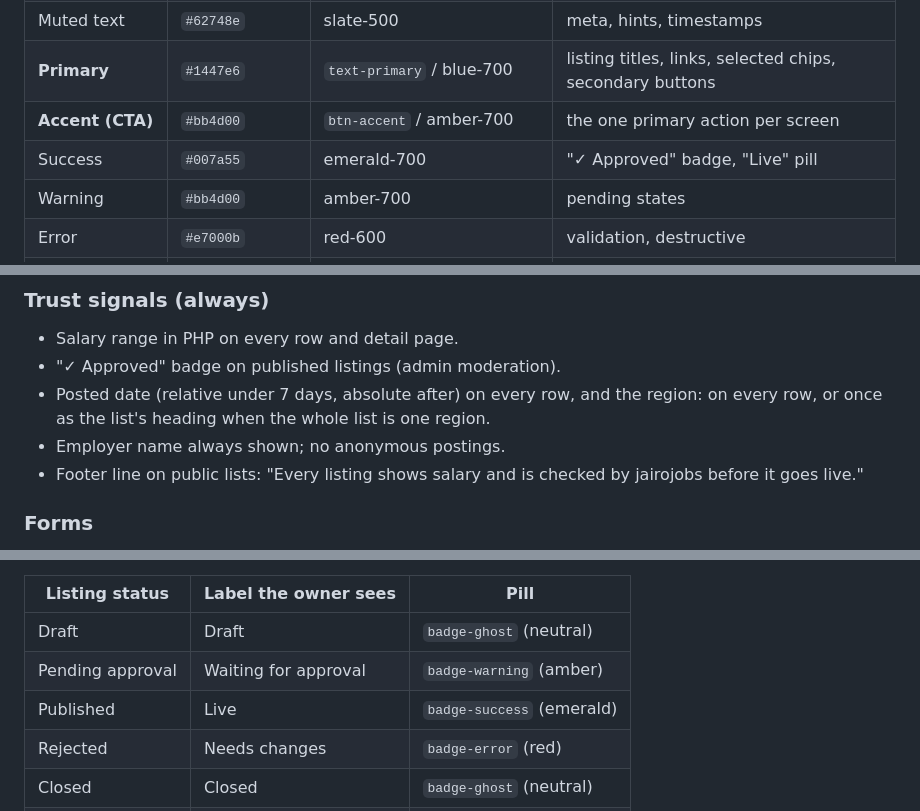
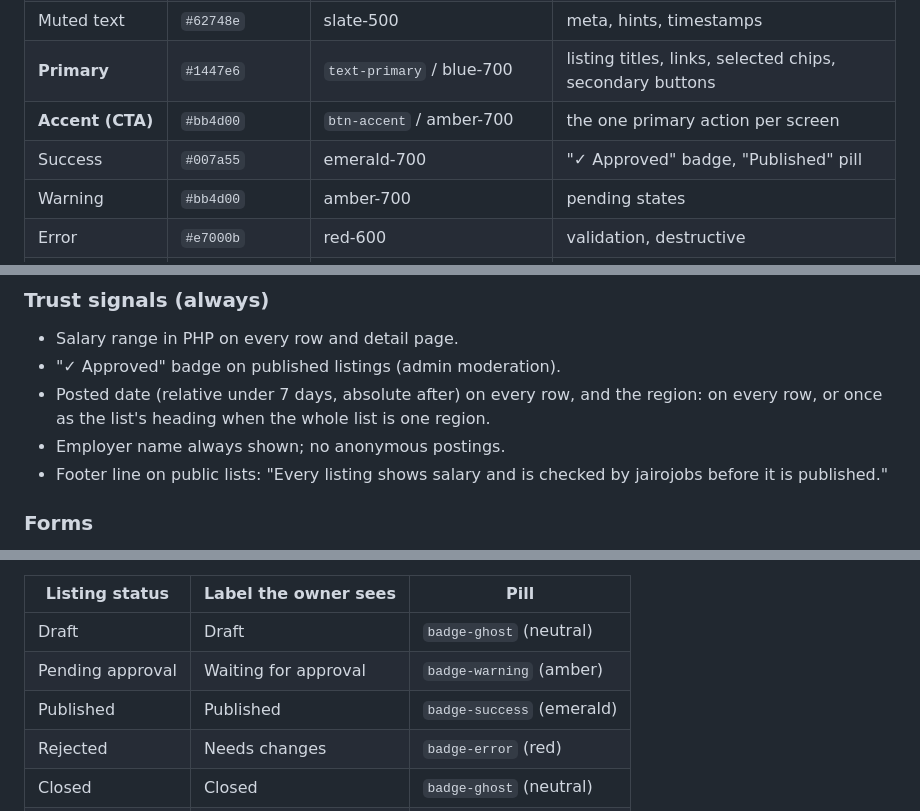
Before and after one commit to raseniero/jairojobs-elixir, a Markdown page: docs/design.md, 3 parts joined by grey strips. GitHub-like rendering.

Commit message:
docs(design): one word for the Published status; the pill and the trust line say "published", not "live"

```diff
--- a/docs/design.md
+++ b/docs/design.md
@@ -46,7 +46,7 @@ Reference render (375 px, listing index + detail):
 | Muted text | `#62748e` | slate-500 | meta, hints, timestamps |
 | **Primary** | `#1447e6` | `text-primary` / blue-700 | listing titles, links, selected chips, secondary buttons |
 | **Accent (CTA)** | `#bb4d00` | `btn-accent` / amber-700 | the one primary action per screen |
-| Success | `#007a55` | emerald-700 | "✓ Approved" badge, "Live" pill |
+| Success | `#007a55` | emerald-700 | "✓ Approved" badge, "Published" pill |
 | Warning | `#bb4d00` | amber-700 | pending states |
 | Error | `#e7000b` | red-600 | validation, destructive |
 | Info | `#165dfc` | blue-600 | confirmation messages (flash) |
@@ -136,7 +136,7 @@ bottom CTA with one line of plain-language hint beneath it.
   every row, or once as the list's heading when the whole list is one region.
 - Employer name always shown; no anonymous postings.
 - Footer line on public lists: "Every listing shows salary and is checked by jairojobs before
-  it goes live."
+  it is published."
 
 ### Forms
 Stock `<.input>` / `<.form>` from `core_components.ex`. Labels above fields, one column,
@@ -156,7 +156,7 @@ only reinforces it (§6). One component renders them all:
 |---|---|---|
 | Draft | Draft | `badge-ghost` (neutral) |
 | Pending approval | Waiting for approval | `badge-warning` (amber) |
-| Published | Live | `badge-success` (emerald) |
+| Published | Published | `badge-success` (emerald) |
 | Rejected | Needs changes | `badge-error` (red) |
 | Closed | Closed | `badge-ghost` (neutral) |
 | Taken down | Taken down | `badge-ghost` (neutral) |
```
Also changed, not shown: other parts of docs/design.md (+2 -1 lines), docs/design/mock-listing-375.png, 1 other file.
